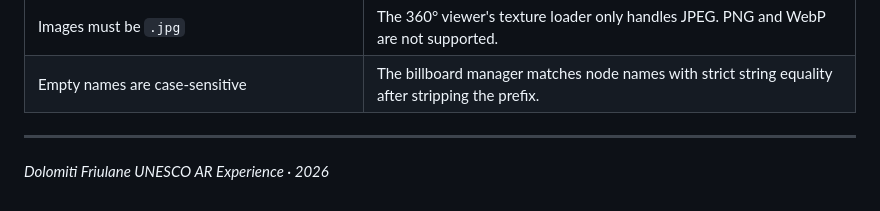
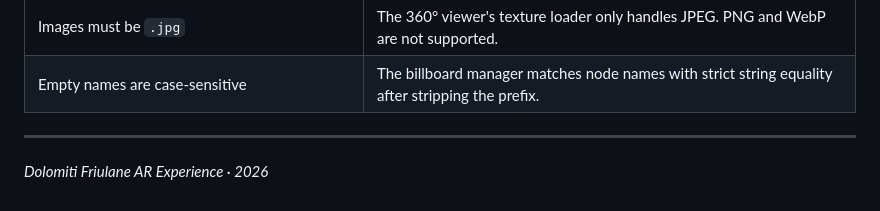
Before and after one commit to EduardoAllen02/terrain-ar, a Markdown page: README.md, the part around the change. Drawn GitHub-style.

```diff
--- a/README.md
+++ b/README.md
@@ -263,4 +263,4 @@ After any change to content files (`manifest.json`, PNGs, images) or source file
 
 ---
 
-*Dolomiti Friulane UNESCO AR Experience · 2026*
+*Dolomiti Friulane AR Experience · 2026*
```
